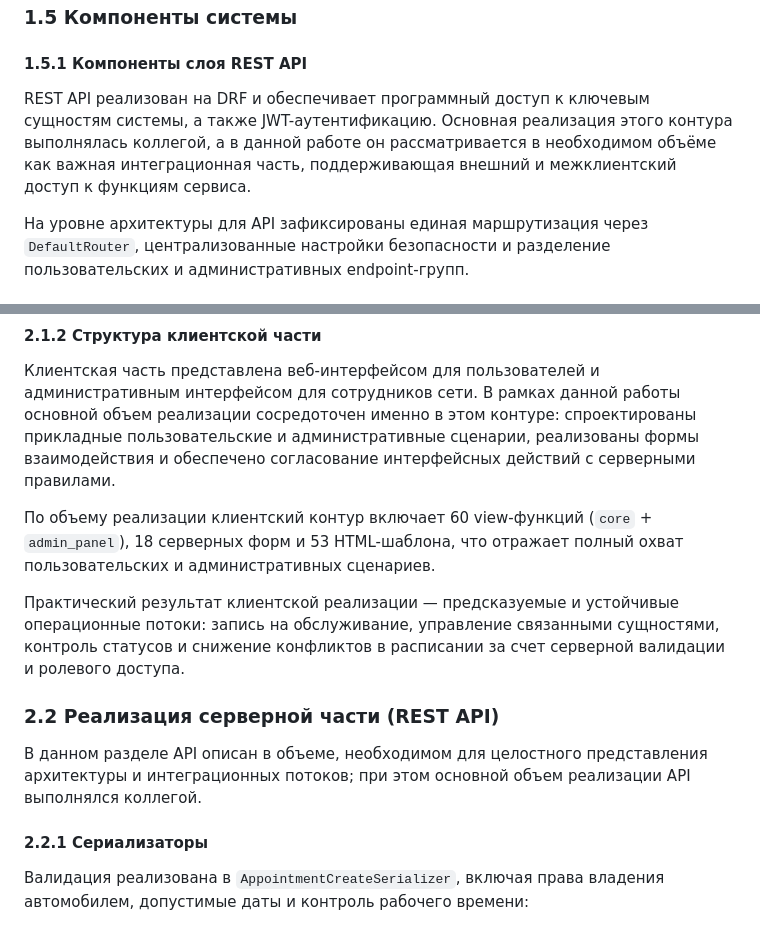
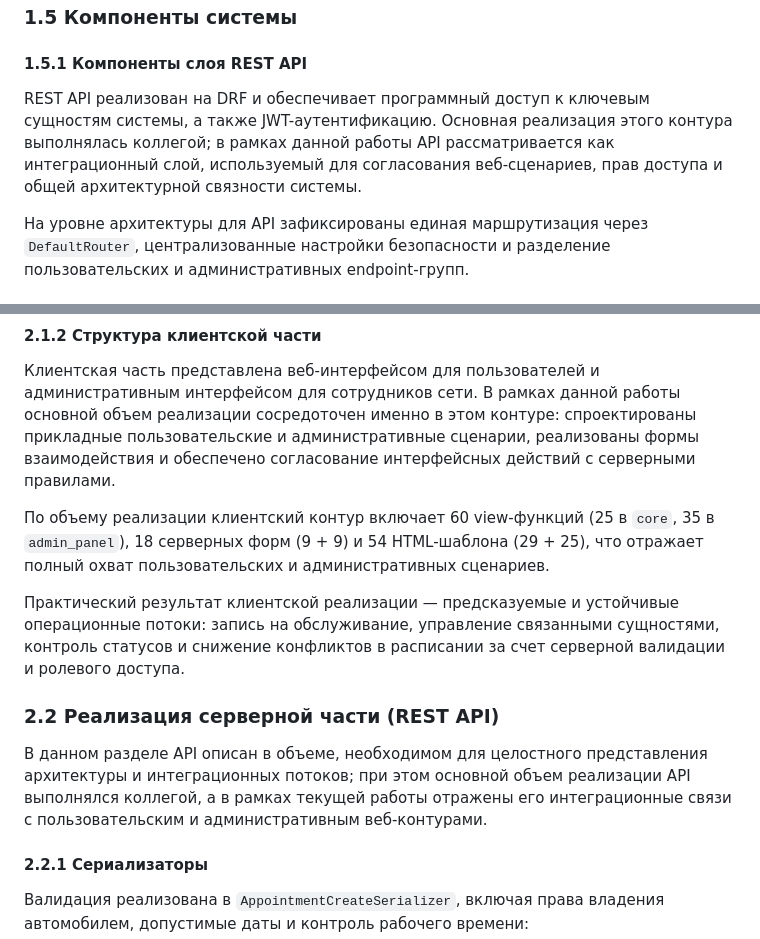
Before and after one commit to khasanyanovk/AutoService, a Markdown page: VKR_DRAFT.md, 2 parts joined by grey strips. GitHub-like rendering.

Commit message:
docs: clarify API contribution context and add module metrics breakdown
Agent-Logs-Url: https://github.com/khasanyanovk/AutoService/sessions/001a7620-ae91-449d-81d1-27e26b791911

Co-authored-by: khasanyanovk <112872816+khasanyanovk@users.noreply.github.com>

```diff
--- a/VKR_DRAFT.md
+++ b/VKR_DRAFT.md
@@ -209,7 +209,7 @@
 
 #### 1.5.1 Компоненты слоя REST API
 
-REST API реализован на DRF и обеспечивает программный доступ к ключевым сущностям системы, а также JWT-аутентификацию. Основная реализация этого контура выполнялась коллегой, а в данной работе он рассматривается в необходимом объёме как важная интеграционная часть, поддерживающая внешний и межклиентский доступ к функциям сервиса.
+REST API реализован на DRF и обеспечивает программный доступ к ключевым сущностям системы, а также JWT-аутентификацию. Основная реализация этого контура выполнялась коллегой; в рамках данной работы API рассматривается как интеграционный слой, используемый для согласования веб-сценариев, прав доступа и общей архитектурной связности системы.
 
 На уровне архитектуры для API зафиксированы единая маршрутизация через `DefaultRouter`, централизованные настройки безопасности и разделение пользовательских и административных endpoint-групп.
 
@@ -259,13 +259,13 @@ REST API в рамках проекта обеспечивает програм
 
 Клиентская часть представлена веб-интерфейсом для пользователей и административным интерфейсом для сотрудников сети. В рамках данной работы основной объем реализации сосредоточен именно в этом контуре: спроектированы прикладные пользовательские и административные сценарии, реализованы формы взаимодействия и обеспечено согласование интерфейсных действий с серверными правилами.
 
-По объему реализации клиентский контур включает 60 view-функций (`core` + `admin_panel`), 18 серверных форм и 53 HTML-шаблона, что отражает полный охват пользовательских и административных сценариев.
+По объему реализации клиентский контур включает 60 view-функций (25 в `core`, 35 в `admin_panel`), 18 серверных форм (9 + 9) и 54 HTML-шаблона (29 + 25), что отражает полный охват пользовательских и административных сценариев.
 
 Практический результат клиентской реализации — предсказуемые и устойчивые операционные потоки: запись на обслуживание, управление связанными сущностями, контроль статусов и снижение конфликтов в расписании за счет серверной валидации и ролевого доступа.
 
 ### 2.2 Реализация серверной части (REST API)
 
-В данном разделе API описан в объеме, необходимом для целостного представления архитектуры и интеграционных потоков; при этом основной объем реализации API выполнялся коллегой.
+В данном разделе API описан в объеме, необходимом для целостного представления архитектуры и интеграционных потоков; при этом основной объем реализации API выполнялся коллегой, а в рамках текущей работы отражены его интеграционные связи с пользовательским и административным веб-контурами.
 
 #### 2.2.1 Сериализаторы
 
```
